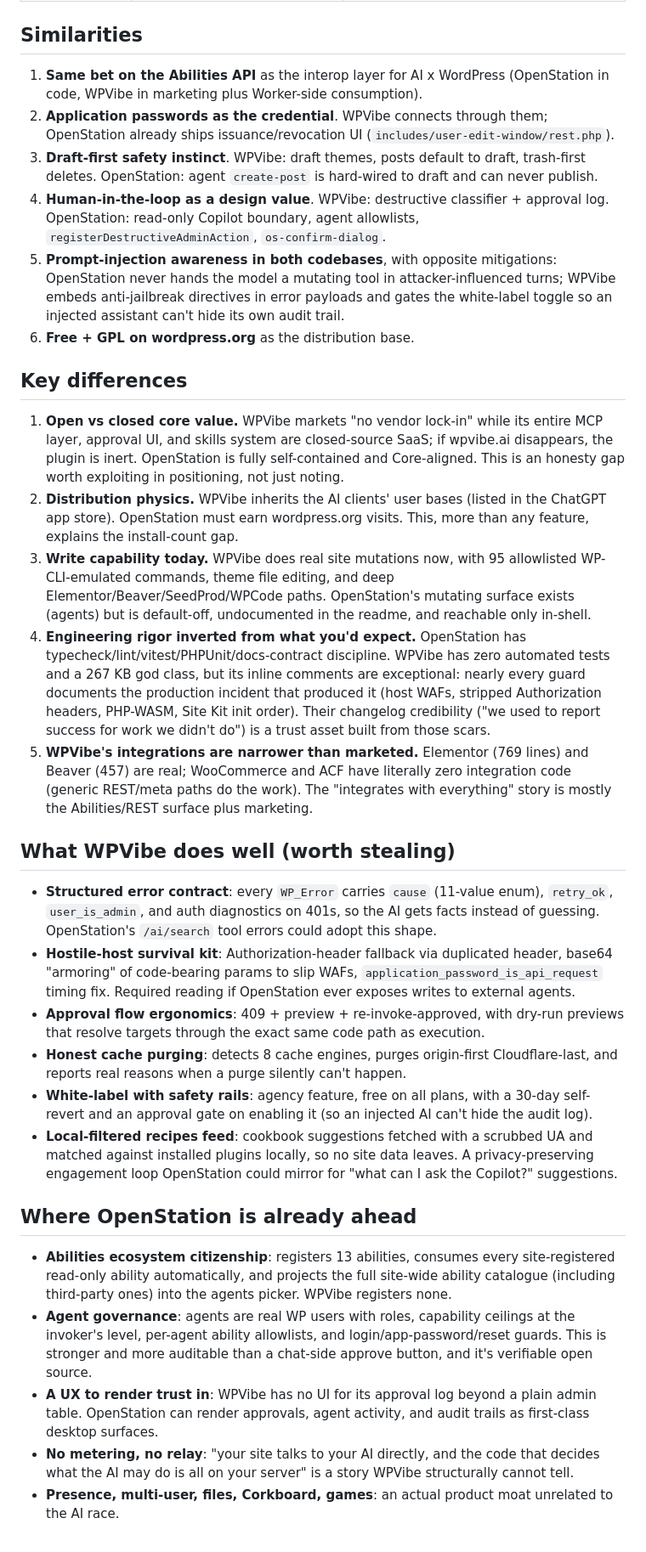
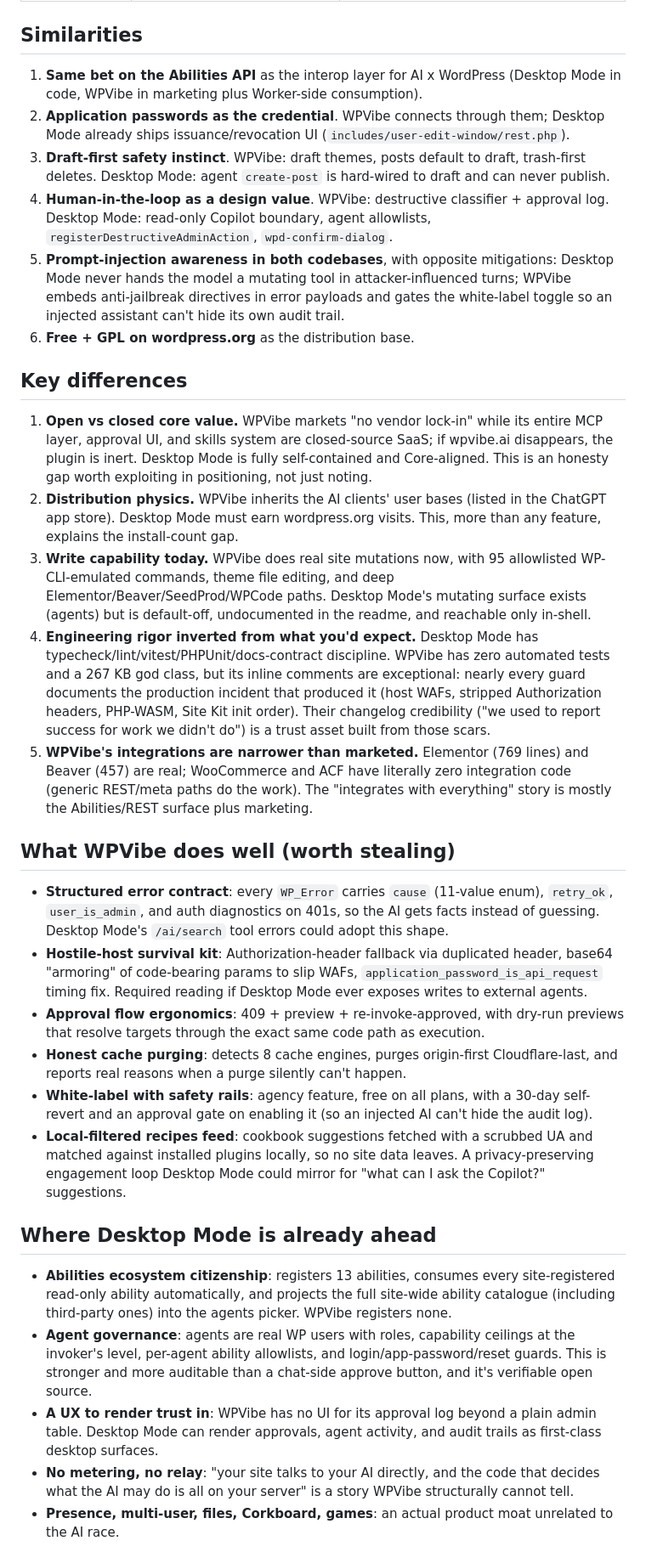
Before and after one commit to epeicher/wairehouse, a Markdown page: openstation/competitive/wpvibe-code-comparison.md, the part around one of its changes. Shown at 85% size. Rendered like a GitHub page.

Commit message:
Add the competitive docs and some review

```diff
--- a/openstation/competitive/wpvibe-code-comparison.md
+++ b/openstation/competitive/wpvibe-code-comparison.md
@@ -28,35 +28,35 @@ The strategic surprise from reading both codebases: **OpenStation already has mo
 
 ## Similarities
 
-1. **Same bet on the Abilities API** as the interop layer for AI x WordPress (OpenStation in code, WPVibe in marketing plus Worker-side consumption).
-2. **Application passwords as the credential**. WPVibe connects through them; OpenStation already ships issuance/revocation UI (`includes/user-edit-window/rest.php`).
-3. **Draft-first safety instinct**. WPVibe: draft themes, posts default to draft, trash-first deletes. OpenStation: agent `create-post` is hard-wired to draft and can never publish.
-4. **Human-in-the-loop as a design value**. WPVibe: destructive classifier + approval log. OpenStation: read-only Copilot boundary, agent allowlists, `registerDestructiveAdminAction`, `os-confirm-dialog`.
-5. **Prompt-injection awareness in both codebases**, with opposite mitigations: OpenStation never hands the model a mutating tool in attacker-influenced turns; WPVibe embeds anti-jailbreak directives in error payloads and gates the white-label toggle so an injected assistant can't hide its own audit trail.
+1. **Same bet on the Abilities API** as the interop layer for AI x WordPress (Desktop Mode in code, WPVibe in marketing plus Worker-side consumption).
+2. **Application passwords as the credential**. WPVibe connects through them; Desktop Mode already ships issuance/revocation UI (`includes/user-edit-window/rest.php`).
+3. **Draft-first safety instinct**. WPVibe: draft themes, posts default to draft, trash-first deletes. Desktop Mode: agent `create-post` is hard-wired to draft and can never publish.
+4. **Human-in-the-loop as a design value**. WPVibe: destructive classifier + approval log. Desktop Mode: read-only Copilot boundary, agent allowlists, `registerDestructiveAdminAction`, `wpd-confirm-dialog`.
+5. **Prompt-injection awareness in both codebases**, with opposite mitigations: Desktop Mode never hands the model a mutating tool in attacker-influenced turns; WPVibe embeds anti-jailbreak directives in error payloads and gates the white-label toggle so an injected assistant can't hide its own audit trail.
 6. **Free + GPL on wordpress.org** as the distribution base.
 
 ## Key differences
 
-1. **Open vs closed core value.** WPVibe markets "no vendor lock-in" while its entire MCP layer, approval UI, and skills system are closed-source SaaS; if wpvibe.ai disappears, the plugin is inert. OpenStation is fully self-contained and Core-aligned. This is an honesty gap worth exploiting in positioning, not just noting.
-2. **Distribution physics.** WPVibe inherits the AI clients' user bases (listed in the ChatGPT app store). OpenStation must earn wordpress.org visits. This, more than any feature, explains the install-count gap.
-3. **Write capability today.** WPVibe does real site mutations now, with 95 allowlisted WP-CLI-emulated commands, theme file editing, and deep Elementor/Beaver/SeedProd/WPCode paths. OpenStation's mutating surface exists (agents) but is default-off, undocumented in the readme, and reachable only in-shell.
-4. **Engineering rigor inverted from what you'd expect.** OpenStation has typecheck/lint/vitest/PHPUnit/docs-contract discipline. WPVibe has zero automated tests and a 267 KB god class, but its inline comments are exceptional: nearly every guard documents the production incident that produced it (host WAFs, stripped Authorization headers, PHP-WASM, Site Kit init order). Their changelog credibility ("we used to report success for work we didn't do") is a trust asset built from those scars.
+1. **Open vs closed core value.** WPVibe markets "no vendor lock-in" while its entire MCP layer, approval UI, and skills system are closed-source SaaS; if wpvibe.ai disappears, the plugin is inert. Desktop Mode is fully self-contained and Core-aligned. This is an honesty gap worth exploiting in positioning, not just noting.
+2. **Distribution physics.** WPVibe inherits the AI clients' user bases (listed in the ChatGPT app store). Desktop Mode must earn wordpress.org visits. This, more than any feature, explains the install-count gap.
+3. **Write capability today.** WPVibe does real site mutations now, with 95 allowlisted WP-CLI-emulated commands, theme file editing, and deep Elementor/Beaver/SeedProd/WPCode paths. Desktop Mode's mutating surface exists (agents) but is default-off, undocumented in the readme, and reachable only in-shell.
+4. **Engineering rigor inverted from what you'd expect.** Desktop Mode has typecheck/lint/vitest/PHPUnit/docs-contract discipline. WPVibe has zero automated tests and a 267 KB god class, but its inline comments are exceptional: nearly every guard documents the production incident that produced it (host WAFs, stripped Authorization headers, PHP-WASM, Site Kit init order). Their changelog credibility ("we used to report success for work we didn't do") is a trust asset built from those scars.
 5. **WPVibe's integrations are narrower than marketed.** Elementor (769 lines) and Beaver (457) are real; WooCommerce and ACF have literally zero integration code (generic REST/meta paths do the work). The "integrates with everything" story is mostly the Abilities/REST surface plus marketing.
 
 ## What WPVibe does well (worth stealing)
 
-- **Structured error contract**: every `WP_Error` carries `cause` (11-value enum), `retry_ok`, `user_is_admin`, and auth diagnostics on 401s, so the AI gets facts instead of guessing. OpenStation's `/ai/search` tool errors could adopt this shape.
-- **Hostile-host survival kit**: Authorization-header fallback via duplicated header, base64 "armoring" of code-bearing params to slip WAFs, `application_password_is_api_request` timing fix. Required reading if OpenStation ever exposes writes to external agents.
+- **Structured error contract**: every `WP_Error` carries `cause` (11-value enum), `retry_ok`, `user_is_admin`, and auth diagnostics on 401s, so the AI gets facts instead of guessing. Desktop Mode's `/ai/search` tool errors could adopt this shape.
+- **Hostile-host survival kit**: Authorization-header fallback via duplicated header, base64 "armoring" of code-bearing params to slip WAFs, `application_password_is_api_request` timing fix. Required reading if Desktop Mode ever exposes writes to external agents.
 - **Approval flow ergonomics**: 409 + preview + re-invoke-approved, with dry-run previews that resolve targets through the exact same code path as execution.
 - **Honest cache purging**: detects 8 cache engines, purges origin-first Cloudflare-last, and reports real reasons when a purge silently can't happen.
 - **White-label with safety rails**: agency feature, free on all plans, with a 30-day self-revert and an approval gate on enabling it (so an injected AI can't hide the audit log).
-- **Local-filtered recipes feed**: cookbook suggestions fetched with a scrubbed UA and matched against installed plugins locally, so no site data leaves. A privacy-preserving engagement loop OpenStation could mirror for "what can I ask the Copilot?" suggestions.
+- **Local-filtered recipes feed**: cookbook suggestions fetched with a scrubbed UA and matched against installed plugins locally, so no site data leaves. A privacy-preserving engagement loop Desktop Mode could mirror for "what can I ask the Copilot?" suggestions.
 
-## Where OpenStation is already ahead
+## Where Desktop Mode is already ahead
 
 - **Abilities ecosystem citizenship**: registers 13 abilities, consumes every site-registered read-only ability automatically, and projects the full site-wide ability catalogue (including third-party ones) into the agents picker. WPVibe registers none.
 - **Agent governance**: agents are real WP users with roles, capability ceilings at the invoker's level, per-agent ability allowlists, and login/app-password/reset guards. This is stronger and more auditable than a chat-side approve button, and it's verifiable open source.
-- **A UX to render trust in**: WPVibe has no UI for its approval log beyond a plain admin table. OpenStation can render approvals, agent activity, and audit trails as first-class desktop surfaces.
+- **A UX to render trust in**: WPVibe has no UI for its approval log beyond a plain admin table. Desktop Mode can render approvals, agent activity, and audit trails as first-class desktop surfaces.
 - **No metering, no relay**: "your site talks to your AI directly, and the code that decides what the AI may do is all on your server" is a story WPVibe structurally cannot tell.
 - **Presence, multi-user, files, Corkboard, games**: an actual product moat unrelated to the AI race.
 
```
Also changed, not shown: other parts of openstation/competitive/wpvibe-code-comparison.md (+12 -12 lines), openstation/competitive/wpvibe-growth-analysis.md (+4 -4 lines), openstation/reviews/2026-08-31-001-pr-722-app-framework-review.md (added, +214 -0 lines).
